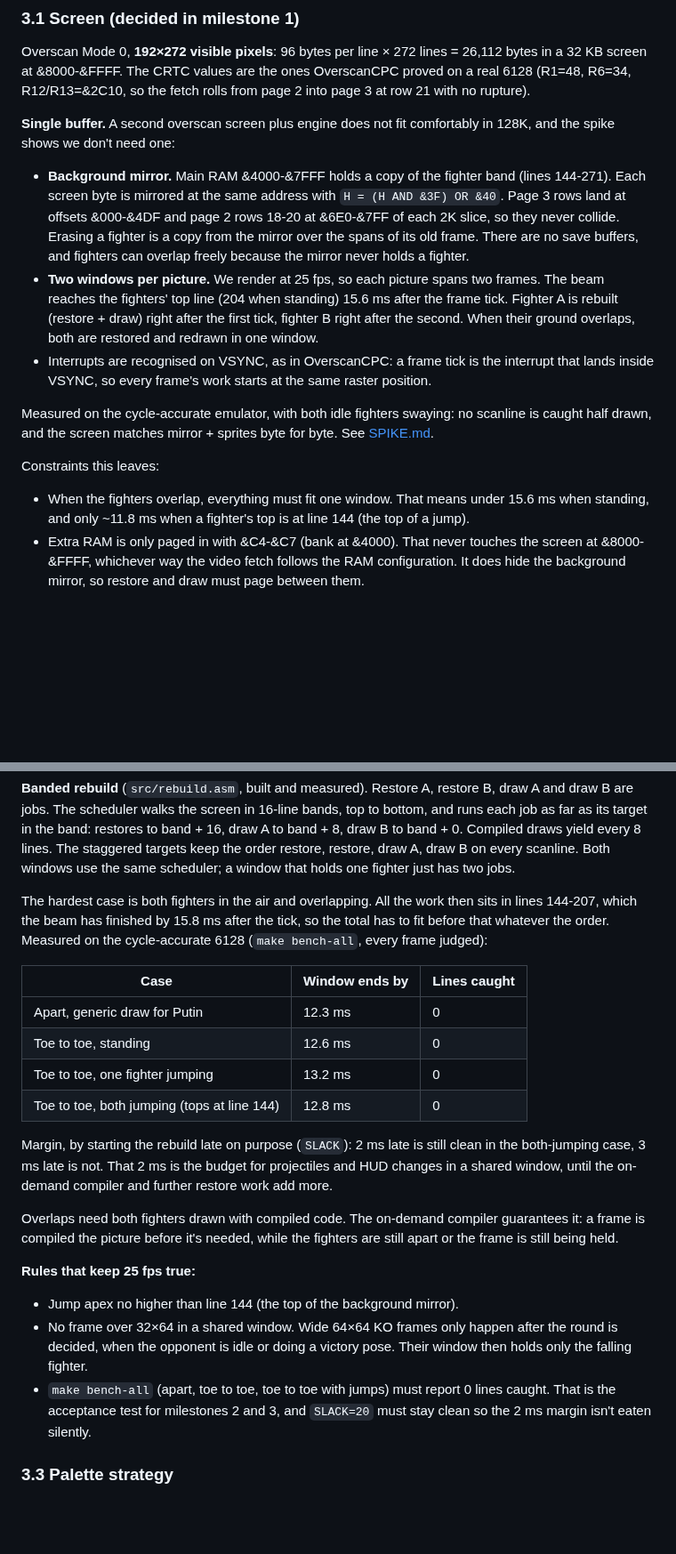
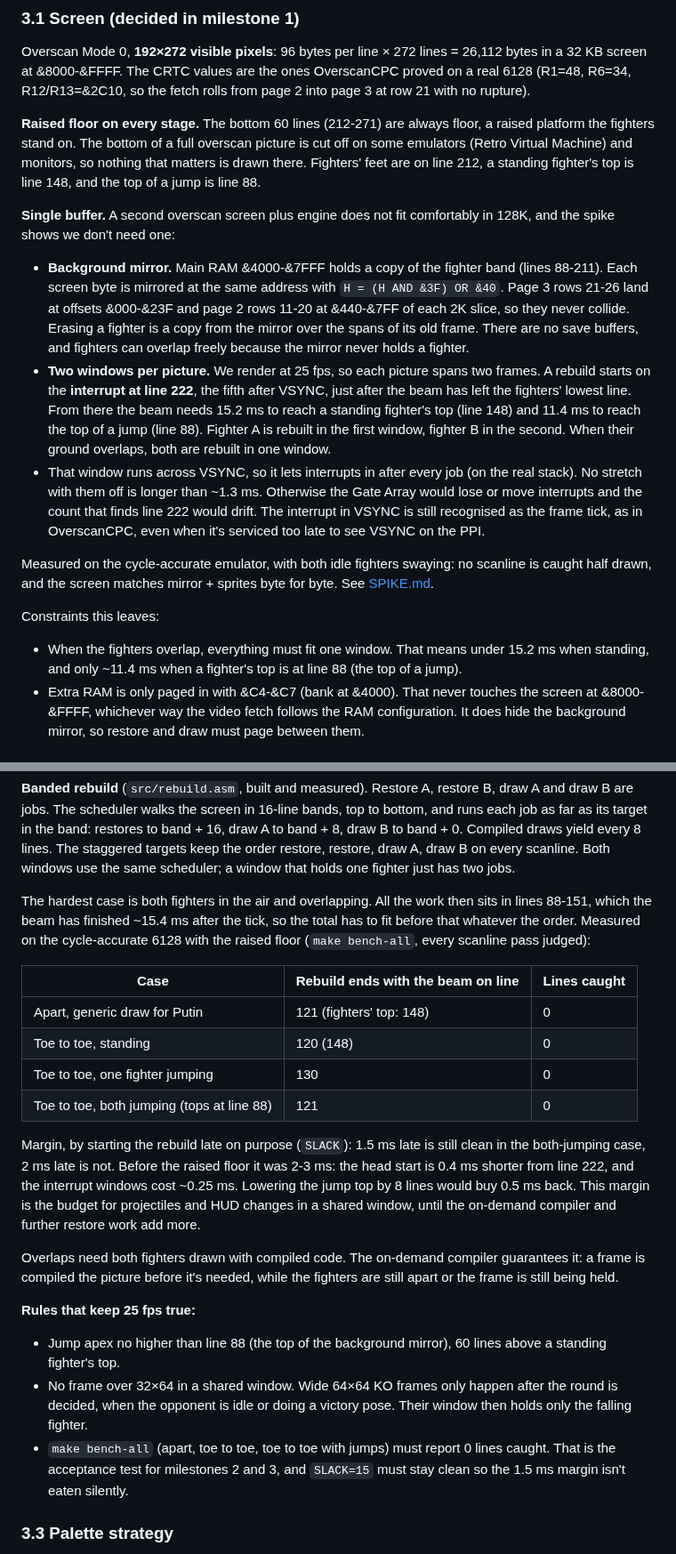
Before and after one commit to vaspervnp/PuppetFightCPC, a Markdown page: docs/GAME_PLAN.md, 2 parts joined by grey strips. Shown at 89% size. Drawn GitHub-style; blank space fills up the shorter version.

Commit message:
Raised 60-line floor on every stage; rebuild starts at line 222
The bottom of the overscan picture is cut off in RVM, so the bottom 60
lines are always a raised floor and fighters stand on line 212 (band
88-211). Rebuilds start on the fifth interrupt after VSYNC (line 222),
just below the fighters. Because that window crosses VSYNC, interrupts are
let in between jobs (at most ~1.3 ms with them off) so the count stays
exact. The bench now keeps exact emulator time and finds the beam by
arithmetic. All scenarios: 0 lines caught, 0 wrong bytes; margin 1.5 ms.

Co-Authored-By: Claude Opus 5.5 <noreply@anthropic.com>

```diff
--- a/docs/GAME_PLAN.md
+++ b/docs/GAME_PLAN.md
@@ -76,24 +76,37 @@ Overscan Mode 0, **192×272 visible pixels**: 96 bytes per line × 272 lines
 ones OverscanCPC proved on a real 6128 (R1=48, R6=34, R12/R13=&2C10, so the
 fetch rolls from page 2 into page 3 at row 21 with no rupture).
 
+**Raised floor on every stage.** The bottom 60 lines (212-271) are always
+floor, a raised platform the fighters stand on. The bottom of a full
+overscan picture is cut off on some emulators (Retro Virtual Machine) and
+monitors, so nothing that matters is drawn there. Fighters' feet are on
+line 212, a standing fighter's top is line 148, and the top of a jump is
+line 88.
+
 **Single buffer.** A second overscan screen plus engine does not fit
 comfortably in 128K, and the spike shows we don't need one:
 
 - **Background mirror.** Main RAM &4000-&7FFF holds a copy of the fighter
-  band (lines 144-271). Each screen byte is mirrored at the same address
-  with `H = (H AND &3F) OR &40`. Page 3 rows land at offsets &000-&4DF and
-  page 2 rows 18-20 at &6E0-&7FF of each 2K slice, so they never collide.
+  band (lines 88-211). Each screen byte is mirrored at the same address
+  with `H = (H AND &3F) OR &40`. Page 3 rows 21-26 land at offsets
+  &000-&23F and page 2 rows 11-20 at &440-&7FF of each 2K slice, so they
+  never collide.
   Erasing a fighter is a copy from the mirror over the spans of its old
   frame. There are no save buffers, and fighters can overlap freely because
   the mirror never holds a fighter.
 - **Two windows per picture.** We render at 25 fps, so each picture spans
-  two frames. The beam reaches the fighters' top line (204 when standing)
-  15.6 ms after the frame tick. Fighter A is rebuilt (restore + draw) right
-  after the first tick, fighter B right after the second. When their ground
-  overlaps, both are restored and redrawn in one window.
-- Interrupts are recognised on VSYNC, as in OverscanCPC: a frame tick is the
-  interrupt that lands inside VSYNC, so every frame's work starts at the
-  same raster position.
+  two frames. A rebuild starts on the **interrupt at line 222**, the fifth
+  after VSYNC, just after the beam has left the fighters' lowest line. From
+  there the beam needs 15.2 ms to reach a standing fighter's top (line
+  148) and 11.4 ms to reach the top of a jump (line 88). Fighter A is
+  rebuilt in the first window, fighter B in the second. When their ground
+  overlaps, both are rebuilt in one window.
+- That window runs across VSYNC, so it lets interrupts in after every job
+  (on the real stack). No stretch with them off is longer than ~1.3 ms.
+  Otherwise the Gate Array would lose or move interrupts and the count that
+  finds line 222 would drift. The interrupt in VSYNC is still recognised
+  as the frame tick, as in OverscanCPC, even when it's serviced too late to
+  see VSYNC on the PPI.
 
 Measured on the cycle-accurate emulator, with both idle fighters swaying:
 no scanline is caught half drawn, and the screen matches mirror + sprites
@@ -101,8 +114,8 @@ byte for byte. See [SPIKE.md](SPIKE.md).
 
 Constraints this leaves:
 - When the fighters overlap, everything must fit one window. That means
-  under 15.6 ms when standing, and only ~11.8 ms when a fighter's top is at
-  line 144 (the top of a jump).
+  under 15.2 ms when standing, and only ~11.4 ms when a fighter's top is at
+  line 88 (the top of a jump).
 - Extra RAM is only paged in with &C4-&C7 (bank at &4000). That never
   touches the screen at &8000-&FFFF, whichever way the video fetch follows
   the RAM configuration. It does hide the background mirror, so restore
@@ -174,34 +187,39 @@ restore, restore, draw A, draw B on every scanline. Both windows use the
 same scheduler; a window that holds one fighter just has two jobs.
 
 The hardest case is both fighters in the air and overlapping. All the work
-then sits in lines 144-207, which the beam has finished by 15.8 ms after
-the tick, so the total has to fit before that whatever the order. Measured
-on the cycle-accurate 6128 (`make bench-all`, every frame judged):
+then sits in lines 88-151, which the beam has finished ~15.4 ms after the
+tick, so the total has to fit before that whatever the order. Measured on
+the cycle-accurate 6128 with the raised floor (`make bench-all`, every
+scanline pass judged):
 
-| Case | Window ends by | Lines caught |
+| Case | Rebuild ends with the beam on line | Lines caught |
 |---|---|---|
-| Apart, generic draw for Putin | 12.3 ms | 0 |
-| Toe to toe, standing | 12.6 ms | 0 |
-| Toe to toe, one fighter jumping | 13.2 ms | 0 |
-| Toe to toe, both jumping (tops at line 144) | 12.8 ms | 0 |
+| Apart, generic draw for Putin | 121 (fighters' top: 148) | 0 |
+| Toe to toe, standing | 120 (148) | 0 |
+| Toe to toe, one fighter jumping | 130 | 0 |
+| Toe to toe, both jumping (tops at line 88) | 121 | 0 |
 
-Margin, by starting the rebuild late on purpose (`SLACK`): 2 ms late is
-still clean in the both-jumping case, 3 ms late is not. That 2 ms is the
-budget for projectiles and HUD changes in a shared window, until the
-on-demand compiler and further restore work add more.
+Margin, by starting the rebuild late on purpose (`SLACK`): 1.5 ms late is
+still clean in the both-jumping case, 2 ms late is not. Before the raised
+floor it was 2-3 ms: the head start is 0.4 ms shorter from line 222, and
+the interrupt windows cost ~0.25 ms. Lowering the jump top by 8 lines would
+buy 0.5 ms back. This margin is the budget for projectiles and HUD changes
+in a shared window, until the on-demand compiler and further restore work
+add more.
 
 Overlaps need both fighters drawn with compiled code. The on-demand
 compiler guarantees it: a frame is compiled the picture before it's needed,
 while the fighters are still apart or the frame is still being held.
 
 **Rules that keep 25 fps true:**
-- Jump apex no higher than line 144 (the top of the background mirror).
+- Jump apex no higher than line 88 (the top of the background mirror), 60
+  lines above a standing fighter's top.
 - No frame over 32×64 in a shared window. Wide 64×64 KO frames only happen
   after the round is decided, when the opponent is idle or doing a victory
   pose. Their window then holds only the falling fighter.
 - `make bench-all` (apart, toe to toe, toe to toe with jumps) must report
   0 lines caught. That is the acceptance test for milestones 2 and 3, and
-  `SLACK=20` must stay clean so the 2 ms margin isn't eaten silently.
+  `SLACK=15` must stay clean so the 1.5 ms margin isn't eaten silently.
 
 ### 3.3 Palette strategy
 
```
Also changed, not shown: other parts of docs/GAME_PLAN.md (+1 -1 lines), docs/SPIKE.md (+30 -1 lines), docs/spike_screen.png, 8 other files.
